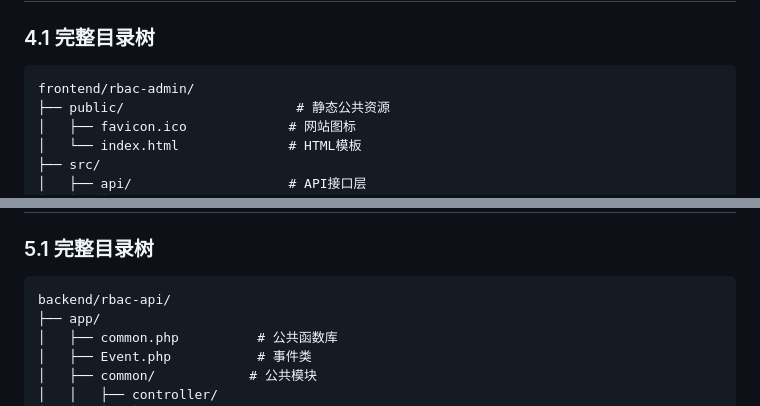
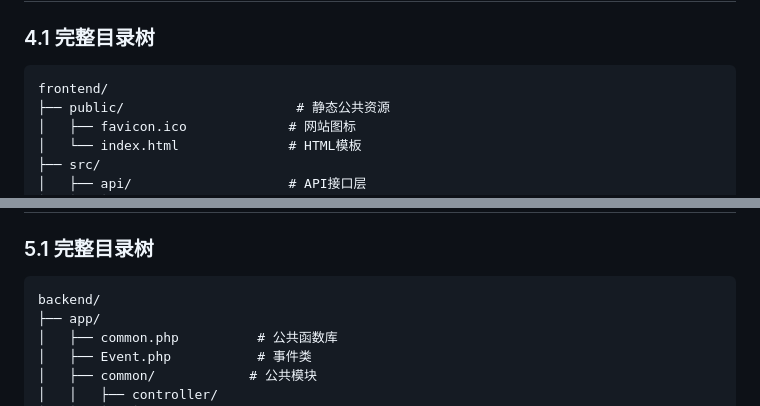
Before and after one commit to a715cb/rbac, a Markdown page: docs/specs/SPEC.md, 2 parts joined by grey strips. GitHub-like rendering.

````diff
--- a/docs/specs/SPEC.md
+++ b/docs/specs/SPEC.md
@@ -462,7 +462,7 @@ CREATE TABLE `sys_config` (
 
 ### 4.1 完整目录树
 ```
-frontend/rbac-admin/
+frontend/
 ├── public/                      # 静态公共资源
 │   ├── favicon.ico             # 网站图标
 │   └── index.html              # HTML模板
@@ -610,7 +610,7 @@ frontend/rbac-admin/
 
 ### 5.1 完整目录树
 ```
-backend/rbac-api/
+backend/
 ├── app/
 │   ├── common.php          # 公共函数库
 │   ├── Event.php           # 事件类
````
Also changed, not shown: README.md (+1 -3 lines), docs/specs/CHECKLIST.md (+8 -8 lines).
